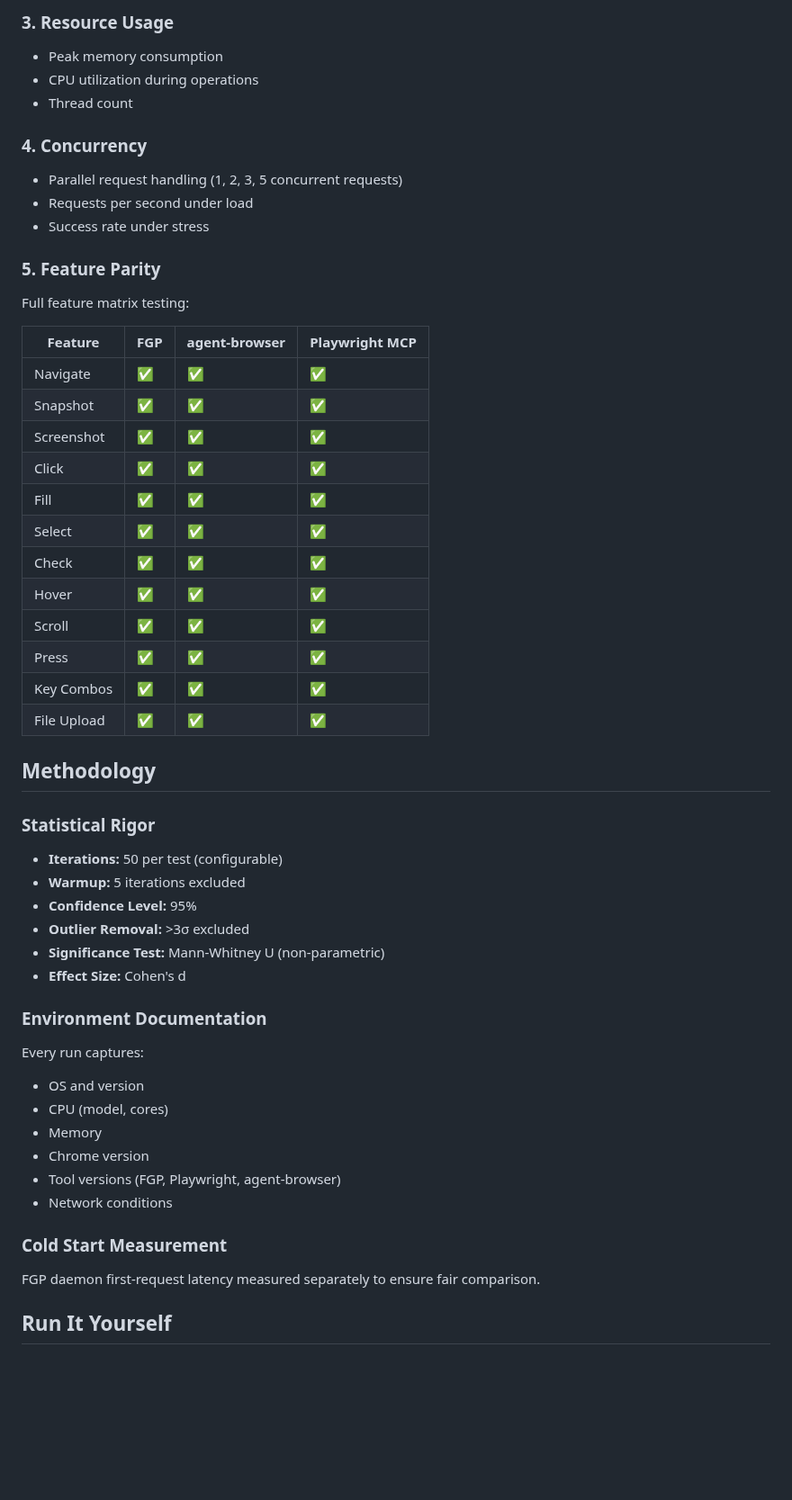
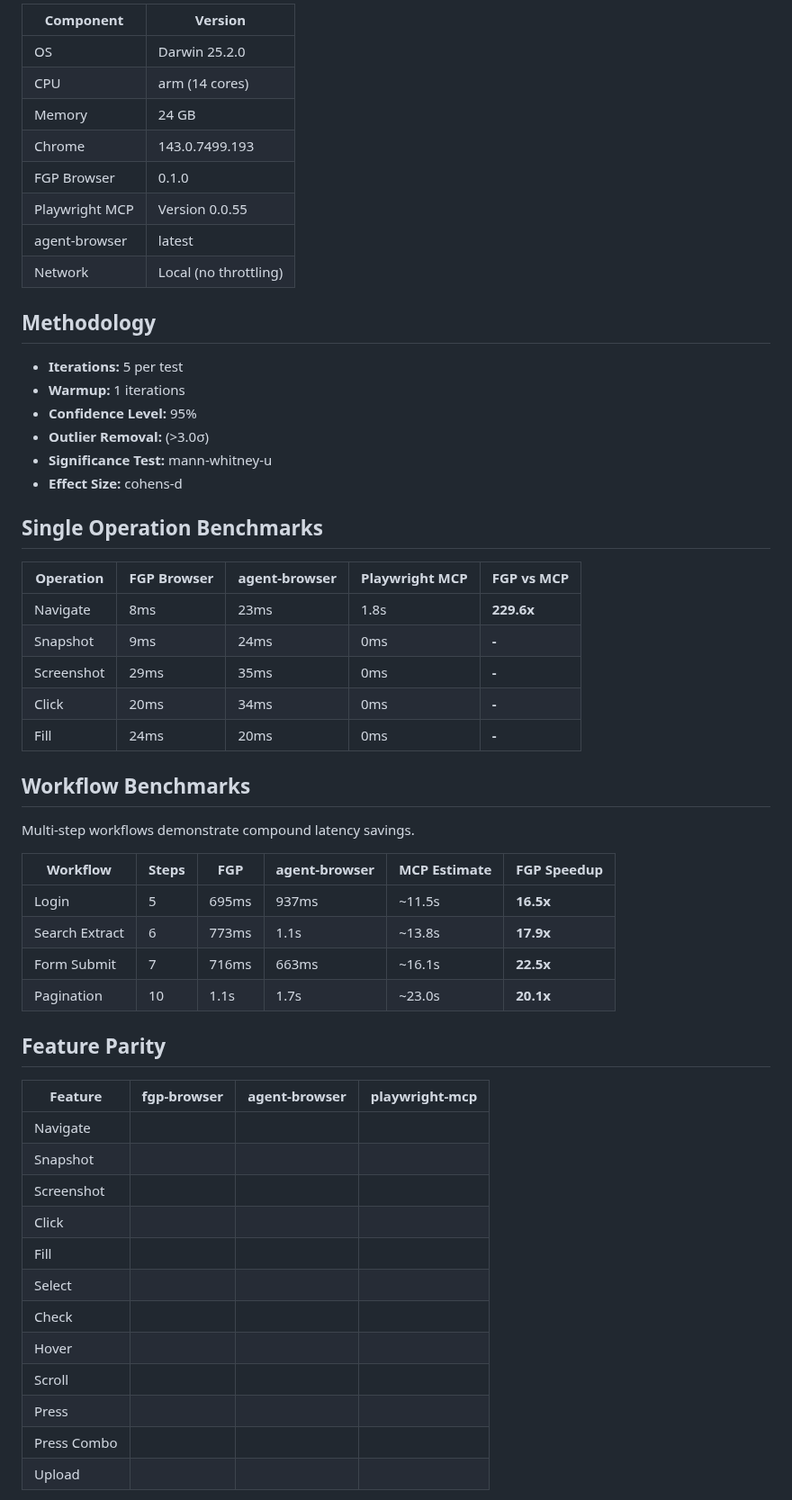
Before and after one commit to wolfiesch/fgp-benchmark, a Markdown page: README.md, the part around one of its changes. Shown at 90% size. Drawn GitHub-style; blank space fills up the shorter version.

```diff
--- a/README.md
+++ b/README.md
@@ -45,51 +15,58 @@ Multi-step workflows show compound advantages:
-### 3. Resource Usage
-- Peak memory consumption
-- CPU utilization during operations
-- Thread count
-
-### 4. Concurrency
-- Parallel request handling (1, 2, 3, 5 concurrent requests)
-- Requests per second under load
-- Success rate under stress
-
-### 5. Feature Parity
-Full feature matrix testing:
-
-| Feature | FGP | agent-browser | Playwright MCP |
-|---------|-----|---------------|----------------|
-| Navigate | ✅ | ✅ | ✅ |
-| Snapshot | ✅ | ✅ | ✅ |
-| Screenshot | ✅ | ✅ | ✅ |
-| Click | ✅ | ✅ | ✅ |
-| Fill | ✅ | ✅ | ✅ |
-| Select | ✅ | ✅ | ✅ |
-| Check | ✅ | ✅ | ✅ |
-| Hover | ✅ | ✅ | ✅ |
-| Scroll | ✅ | ✅ | ✅ |
-| Press | ✅ | ✅ | ✅ |
-| Key Combos | ✅ | ✅ | ✅ |
-| File Upload | ✅ | ✅ | ✅ |
+| Component | Version |
+|-----------|---------|
+| OS | Darwin 25.2.0 |
+| CPU | arm (14 cores) |
+| Memory | 24 GB |
+| Chrome | 143.0.7499.193 |
+| FGP Browser | 0.1.0 |
+| Playwright MCP | Version 0.0.55 |
+| agent-browser | latest |
+| Network | Local (no throttling) |
 
 ## Methodology
 
-### Statistical Rigor
-- **Iterations:** 50 per test (configurable)
-- **Warmup:** 5 iterations excluded
+- **Iterations:** 5 per test
+- **Warmup:** 1 iterations
 - **Confidence Level:** 95%
-- **Outlier Removal:** >3σ excluded
-- **Significance Test:** Mann-Whitney U (non-parametric)
-- **Effect Size:** Cohen's d
+- **Outlier Removal:**  (>3.0σ)
+- **Significance Test:** mann-whitney-u
+- **Effect Size:** cohens-d
 
-### Environment Documentation
-Every run captures:
-- OS and version
-- CPU (model, cores)
-- Memory
-- Chrome version
-- Tool versions (FGP, Playwright, agent-browser)
-- Network conditions
+## Single Operation Benchmarks
 
-### Cold Start Measurement
-FGP daemon first-request latency measured separately to ensure fair comparison.
+| Operation | FGP Browser | agent-browser | Playwright MCP | FGP vs MCP |
+|-----------|-------------|---------------|----------------|------------|
+| Navigate | 8ms | 23ms | 1.8s | **229.6x** |
+| Snapshot | 9ms | 24ms | 0ms | **-** |
+| Screenshot | 29ms | 35ms | 0ms | **-** |
+| Click | 20ms | 34ms | 0ms | **-** |
+| Fill | 24ms | 20ms | 0ms | **-** |
 
-## Run It Yourself
+## Workflow Benchmarks
+
+Multi-step workflows demonstrate compound latency savings.
+
+| Workflow | Steps | FGP | agent-browser | MCP Estimate | FGP Speedup |
+|----------|-------|-----|---------------|--------------|-------------|
+| Login | 5 | 695ms | 937ms | ~11.5s | **16.5x** |
+| Search Extract | 6 | 773ms | 1.1s | ~13.8s | **17.9x** |
+| Form Submit | 7 | 716ms | 663ms | ~16.1s | **22.5x** |
+| Pagination | 10 | 1.1s | 1.7s | ~23.0s | **20.1x** |
+
+## Feature Parity
+
+| Feature | fgp-browser | agent-browser | playwright-mcp |
+|---------|---------------|---------------|---------------|
+| Navigate |  |  |  |
+| Snapshot |  |  |  |
+| Screenshot |  |  |  |
+| Click |  |  |  |
+| Fill |  |  |  |
+| Select |  |  |  |
+| Check |  |  |  |
+| Hover |  |  |  |
+| Scroll |  |  |  |
+| Press |  |  |  |
+| Press Combo |  |  |  |
+| Upload |  |  |  |
+
```
Also changed, not shown: other parts of README.md (+29 -97 lines), results/charts/feature_parity.png (added), results/charts/latency_comparison.png (added), results/charts/twitter_chart.png (added), results/charts/workflow_speedup.png (added), 2 other files.
